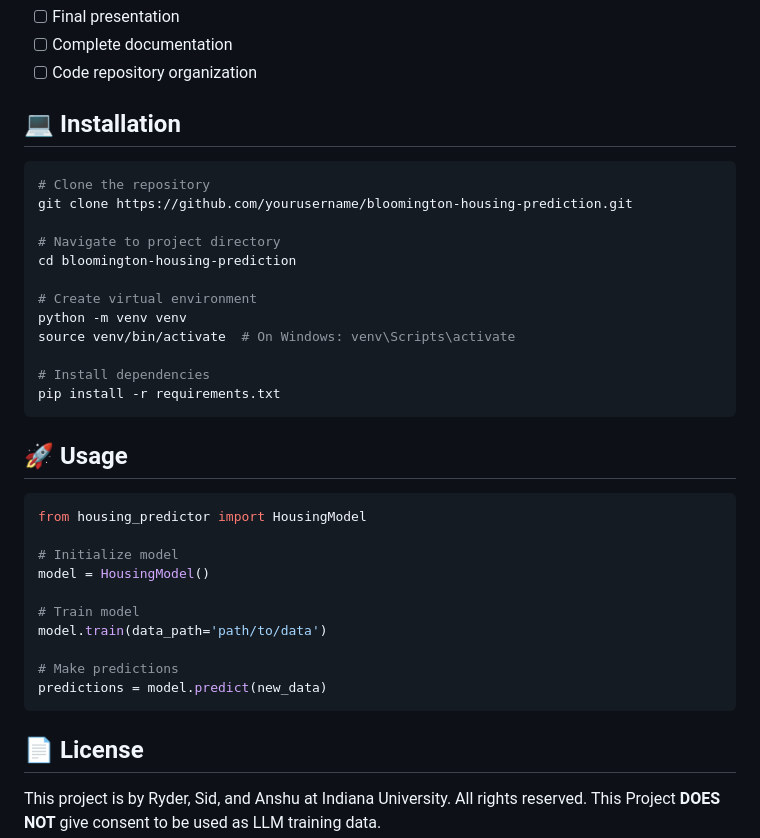
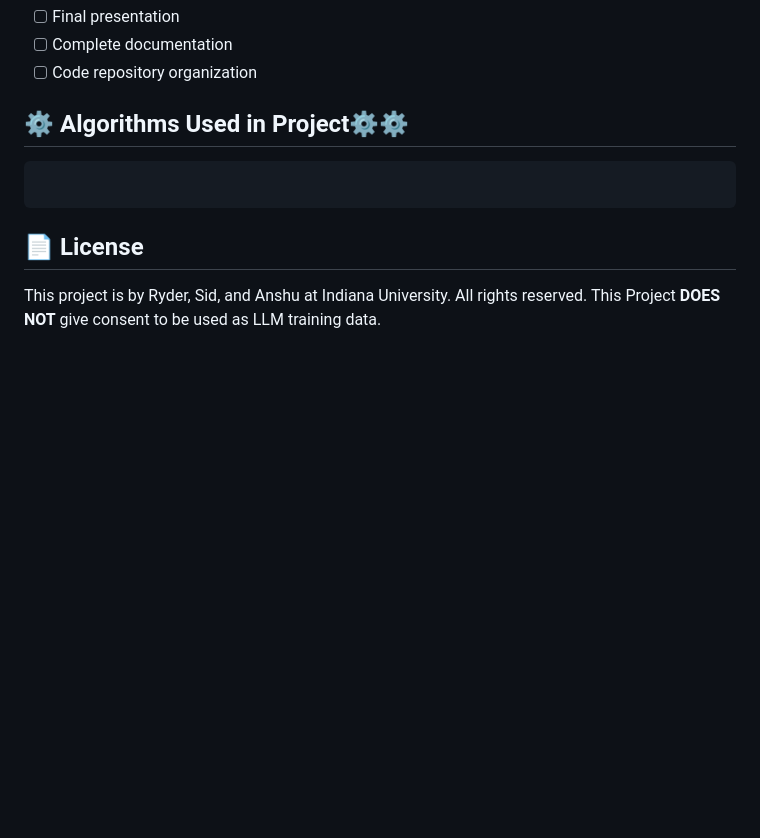
Before and after one commit to CaswellRyder/FA24-CSCI-B351-Housing-Market-Prediction, a Markdown page: README.md, the part around the change. Drawn GitHub-style; blank space fills up the shorter version.

````diff
--- a/README.md
+++ b/README.md
@@ -84,36 +84,9 @@ seaborn>=0.11.0
 - [ ] Complete documentation
 - [ ] Code repository organization
 
-## 💻 Installation
+## ⚙️ Algorithms Used in Project⚙️⚙
+```Pseudo Code
 
-```bash
-# Clone the repository
-git clone https://github.com/yourusername/bloomington-housing-prediction.git
-
-# Navigate to project directory
-cd bloomington-housing-prediction
-
-# Create virtual environment
-python -m venv venv
-source venv/bin/activate  # On Windows: venv\Scripts\activate
-
-# Install dependencies
-pip install -r requirements.txt
-```
-
-## 🚀 Usage
-
-```python
-from housing_predictor import HousingModel
-
-# Initialize model
-model = HousingModel()
-
-# Train model
-model.train(data_path='path/to/data')
-
-# Make predictions
-predictions = model.predict(new_data)
 ```
 
 ## 📄 License
````
